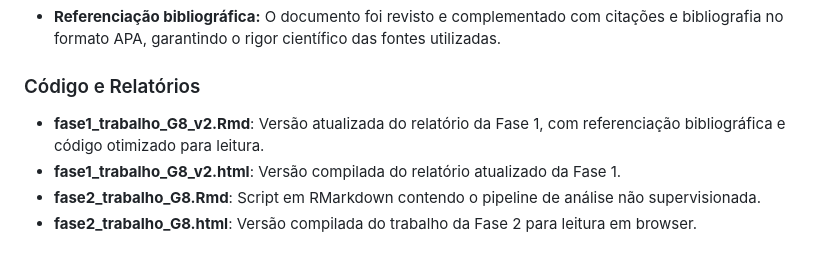
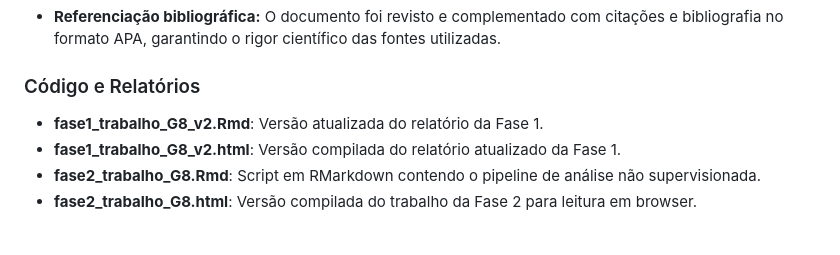
Before and after one commit to saranicolesousa/Trabalho-ECDB, a Markdown page: README.md, the part around the change. Rendered like a GitHub page.

```diff
--- a/README.md
+++ b/README.md
@@ -63,7 +63,7 @@ Esta fase inclui também uma versão atualizada do relatório da Fase 1, com as
 * **Referenciação bibliográfica:** O documento foi revisto e complementado com citações e bibliografia no formato APA, garantindo o rigor científico das fontes utilizadas.
 
 ### Código e Relatórios
-* **fase1_trabalho_G8_v2.Rmd**: Versão atualizada do relatório da Fase 1, com referenciação bibliográfica e código otimizado para leitura.
+* **fase1_trabalho_G8_v2.Rmd**: Versão atualizada do relatório da Fase 1.
 * **fase1_trabalho_G8_v2.html**: Versão compilada do relatório atualizado da Fase 1.
 * **fase2_trabalho_G8.Rmd**: Script em RMarkdown contendo o pipeline de análise não supervisionada.
 * **fase2_trabalho_G8.html**: Versão compilada do trabalho da Fase 2 para leitura em browser.
```
